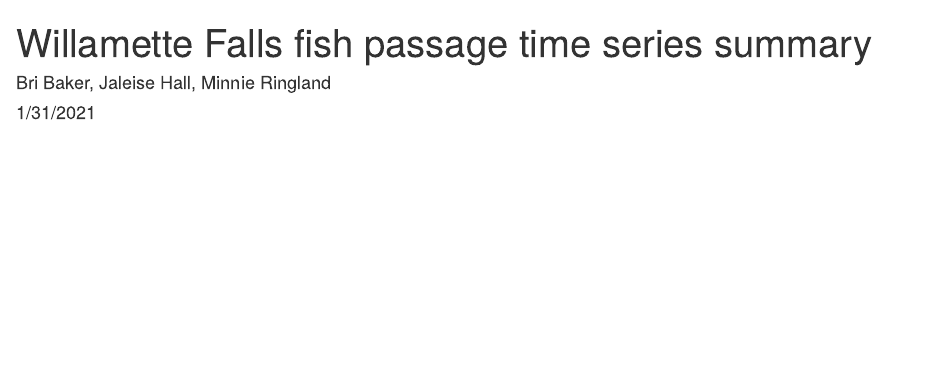
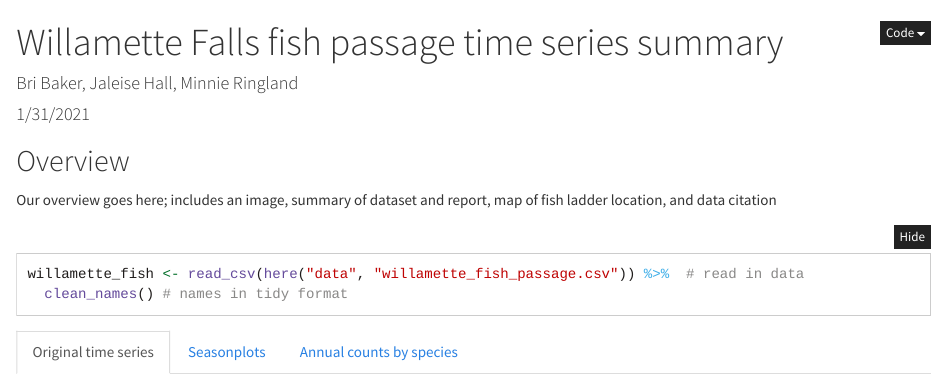
Before and after one commit to brirose/a2-task1-group4, an R Markdown document (code/salmon_group4.Rmd): the page in a window 1100 px wide, from its top. Rendered offline with R 4.5, knitr and Pandoc, with nearby package versions; folded parts are opened; column names are cleaned by a stand-in for the janitor package.

Commit message:
initial document setup

````diff
--- a/code/salmon_group4.Rmd
+++ b/code/salmon_group4.Rmd
@@ -2,8 +2,14 @@
 title: "Willamette Falls fish passage time series summary"
 author: "Bri Baker, Jaleise Hall, Minnie Ringland"
 date: "1/31/2021"
-output: html_document
+output:
+  html_document:
+    theme: cosmo
+    code_folding: hide
+    highlight: kate
 ---
 
 ```{r setup, include=FALSE}
-knitr::opts_chunk$set(echo = TRUE)
+knitr::opts_chunk$set(echo = TRUE, message = FALSE, warning = FALSE)
+library(tidyverse)
+library(here)
@@ -10,0 +23,32 @@ knitr::opts_chunk$set(echo = TRUE)
+## Overview {.tabset}
+
+Our overview goes here; includes an image, summary of dataset and report, map of fish ladder location, and data citation
+
+```{r data import}
+willamette_fish <- read_csv(here("data", "willamette_fish_passage.csv")) %>%  # read in data
+  clean_names() # names in tidy format
+
+```
+
+
+### Original time series
+
+```{r timeseries}
+
+```
+
+
+
+### Seasonplots
+
+```{r seasonplot}
+
+```
+
+
+
+### Annual counts by species
+
+```{r annual counts}
+
+```
````
Also changed, not shown: code/salmon_group4.html (added), code/salmon_group4.Rmd (6 more changed lines).
